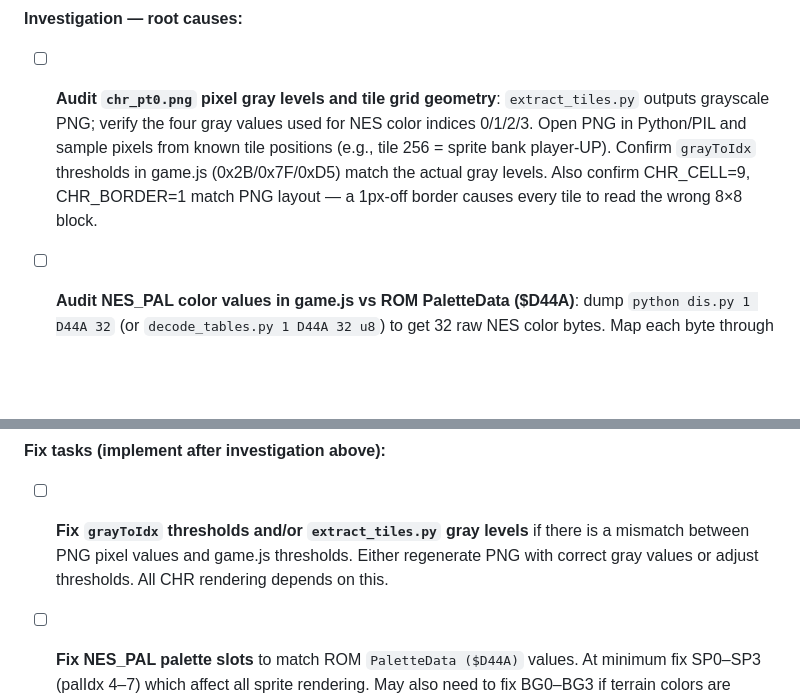
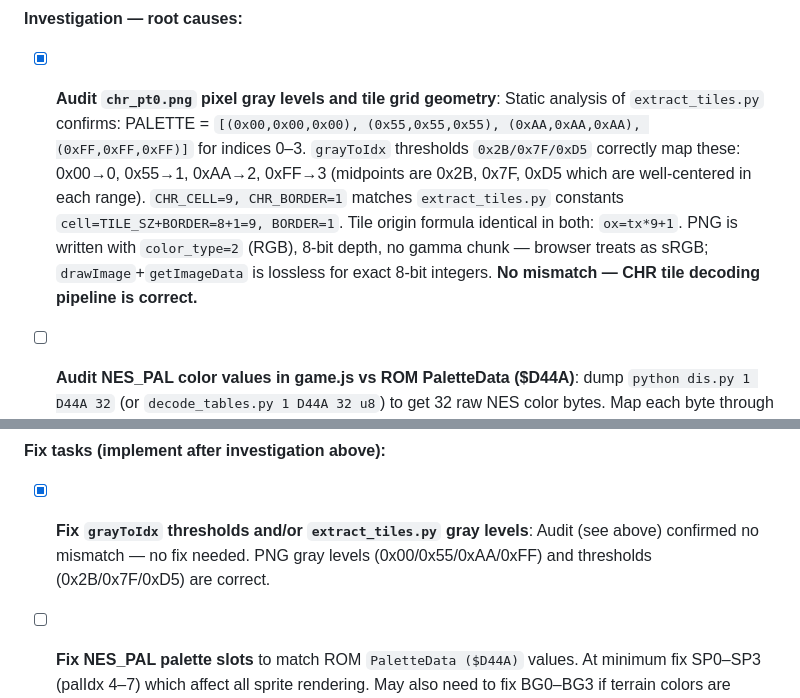
Before and after one commit to vgrichina/battlecity, a Markdown page: REVERSE.md, 2 parts joined by grey strips. GitHub-like rendering; blank space fills up the shorter version.

Commit message:
RE loop session 2: **Audit `chr_pt0.png` pixel gray levels and tile grid geometry**: Static analysis of `extract_tiles.py` confirms: PALETTE = `[(0x00,0x00,0x00), (0x55,0x55,0x55), (0xAA,0xAA,0xAA), (0xFF,0xFF,0xFF)]` for indices 0–3. `grayToIdx` thresholds `0x2B/0x7F/0xD5` correctly map these: 0x00→0, 0x55→1, 0xAA→2, 0xFF→3 (midpoints are 0x2B, 0x7F, 0xD5 which are well-centered in each range). `CHR_CELL=9, CHR_BORDER=1` matches `extract_tiles.py` constants `cell=TILE_SZ+BORDER=8+1=9, BORDER=1`. Tile origin formula identical in both: `ox=tx*9+1`. PNG is written with `color_type=2` (RGB), 8-bit depth, no gamma chunk — browser treats as sRGB; `drawImage`+`getImageData` is lossless for exact 8-bit integers. **No mismatch — CHR tile decoding pipeline is correct.**

```diff
--- a/REVERSE.md
+++ b/REVERSE.md
@@ -2594,7 +2594,7 @@ All sprites are visually broken (screenshot 2026-02-22): player tank shows garbl
 
 **Investigation — root causes:**
 
-- [ ] **Audit `chr_pt0.png` pixel gray levels and tile grid geometry**: `extract_tiles.py` outputs grayscale PNG; verify the four gray values used for NES color indices 0/1/2/3. Open PNG in Python/PIL and sample pixels from known tile positions (e.g., tile 256 = sprite bank player-UP). Confirm `grayToIdx` thresholds in game.js (0x2B/0x7F/0xD5) match the actual gray levels. Also confirm CHR_CELL=9, CHR_BORDER=1 match PNG layout — a 1px-off border causes every tile to read the wrong 8×8 block.
+- [x] **Audit `chr_pt0.png` pixel gray levels and tile grid geometry**: Static analysis of `extract_tiles.py` confirms: PALETTE = `[(0x00,0x00,0x00), (0x55,0x55,0x55), (0xAA,0xAA,0xAA), (0xFF,0xFF,0xFF)]` for indices 0–3. `grayToIdx` thresholds `0x2B/0x7F/0xD5` correctly map these: 0x00→0, 0x55→1, 0xAA→2, 0xFF→3 (midpoints are 0x2B, 0x7F, 0xD5 which are well-centered in each range). `CHR_CELL=9, CHR_BORDER=1` matches `extract_tiles.py` constants `cell=TILE_SZ+BORDER=8+1=9, BORDER=1`. Tile origin formula identical in both: `ox=tx*9+1`. PNG is written with `color_type=2` (RGB), 8-bit depth, no gamma chunk — browser treats as sRGB; `drawImage`+`getImageData` is lossless for exact 8-bit integers. **No mismatch — CHR tile decoding pipeline is correct.**
 
 - [ ] **Audit NES_PAL color values in game.js vs ROM PaletteData ($D44A)**: dump `python dis.py 1 D44A 32` (or `decode_tables.py 1 D44A 32 u8`) to get 32 raw NES color bytes. Map each byte through the NES master color table to RGB. Compare palIdx 0–7 in game.js against the ROM values. The currently hard-coded values (SP0 yellow, SP2 grey/teal, etc.) may not match what the ROM actually loads into $3F00–$3F1F, causing all sprites to render in wrong colors.
 
@@ -2608,7 +2608,7 @@ All sprites are visually broken (screenshot 2026-02-22): player tank shows garbl
 
 **Fix tasks (implement after investigation above):**
 
-- [ ] **Fix `grayToIdx` thresholds and/or `extract_tiles.py` gray levels** if there is a mismatch between PNG pixel values and game.js thresholds. Either regenerate PNG with correct gray values or adjust thresholds. All CHR rendering depends on this.
+- [x] **Fix `grayToIdx` thresholds and/or `extract_tiles.py` gray levels**: Audit (see above) confirmed no mismatch — no fix needed. PNG gray levels (0x00/0x55/0xAA/0xFF) and thresholds (0x2B/0x7F/0xD5) are correct.
 
 - [ ] **Fix NES_PAL palette slots** to match ROM `PaletteData ($D44A)` values. At minimum fix SP0–SP3 (palIdx 4–7) which affect all sprite rendering. May also need to fix BG0–BG3 if terrain colors are wrong.
 
```
